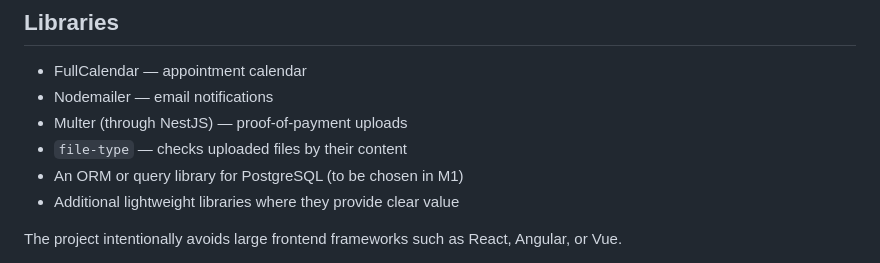
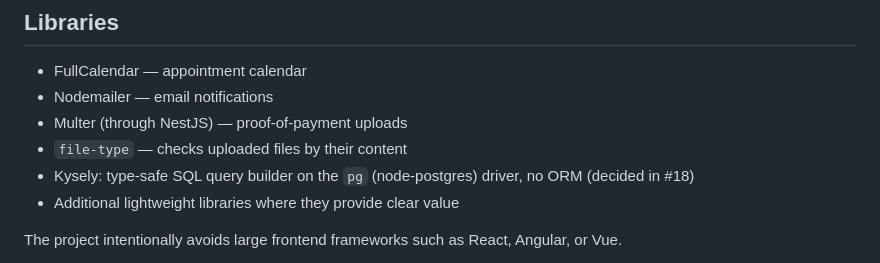
Before and after one commit to GloryMabunda/Service-Booking-Marketplace, a Markdown page: README.md, the part around the change. GitHub-like rendering.

```diff
--- a/README.md
+++ b/README.md
@@ -326,7 +326,7 @@ With Docker Desktop running, `npm run db:up` starts PostgreSQL with two database
 - Nodemailer — email notifications
 - Multer (through NestJS) — proof-of-payment uploads
 - `file-type` — checks uploaded files by their content
-- An ORM or query library for PostgreSQL (to be chosen in M1)
+- Kysely: type-safe SQL query builder on the `pg` (node-postgres) driver, no ORM (decided in #18)
 - Additional lightweight libraries where they provide clear value
 
 The project intentionally avoids large frontend frameworks such as React, Angular, or Vue.
```
Also changed, not shown: docs/specification.md (+1 -1 lines).
